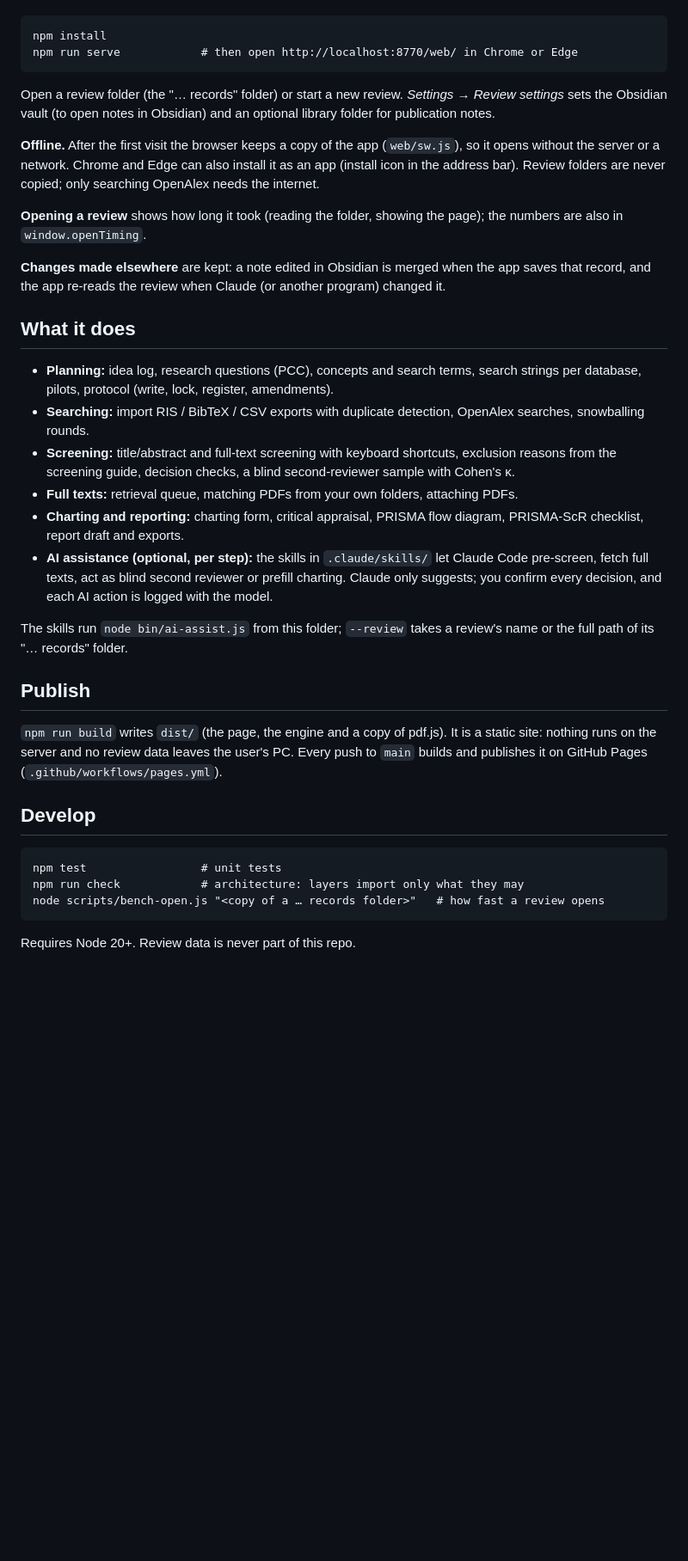
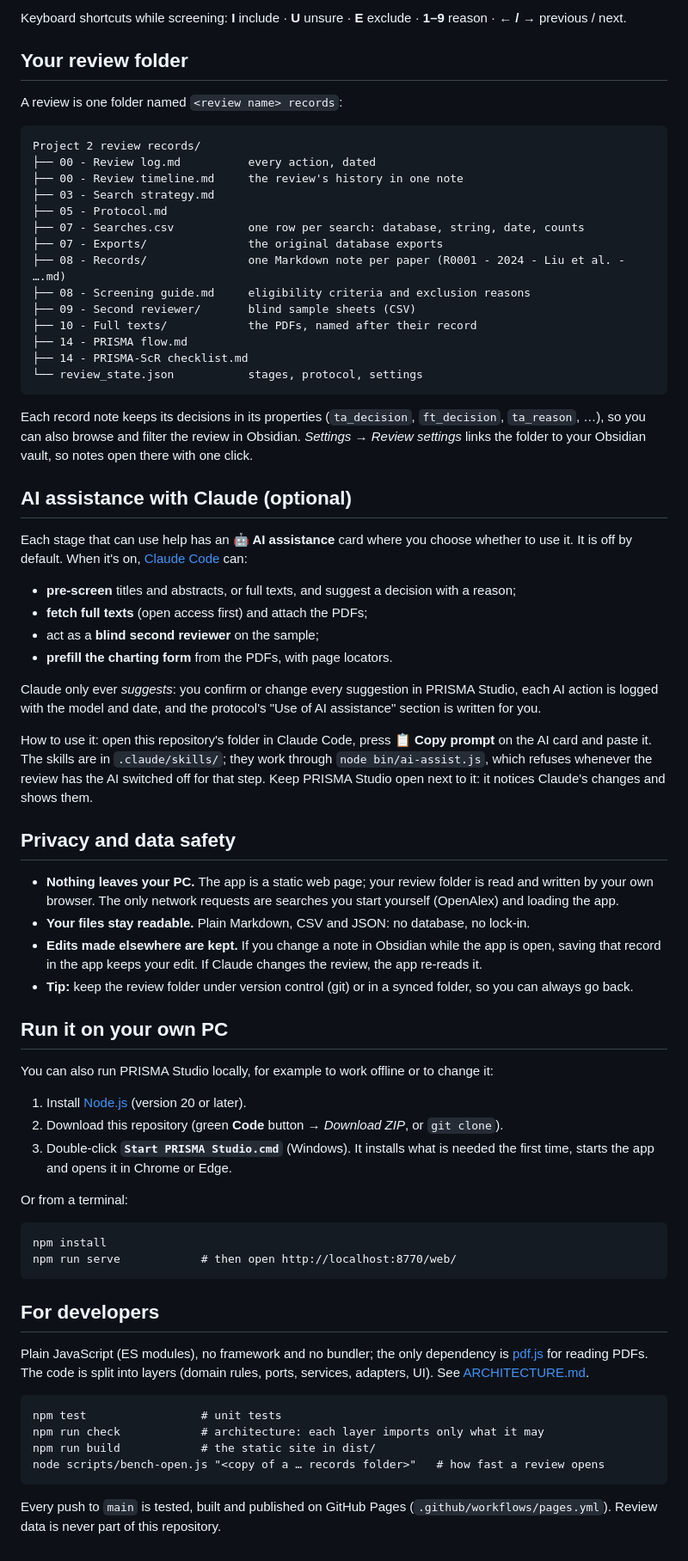
Before and after one commit to Robotat-tube/prisma-studio, a Markdown page: README.md, the part around one of its changes. Shown at 86% size. Rendered like a GitHub page; blank space fills up the shorter version.

````diff
--- a/README.md
+++ b/README.md
@@ -10,38 +48,72 @@ Double-click `Start PRISMA Studio.cmd`: it installs what is needed on first star
+Keyboard shortcuts while screening: **I** include · **U** unsure · **E** exclude · **1–9** reason · **← / →** previous / next.
+
+## Your review folder
+
+A review is one folder named `<review name> records`:
+
+```
+Project 2 review records/
+├── 00 - Review log.md          every action, dated
+├── 00 - Review timeline.md     the review's history in one note
+├── 03 - Search strategy.md
+├── 05 - Protocol.md
+├── 07 - Searches.csv           one row per search: database, string, date, counts
+├── 07 - Exports/               the original database exports
+├── 08 - Records/               one Markdown note per paper (R0001 - 2024 - Liu et al. - ….md)
+├── 08 - Screening guide.md     eligibility criteria and exclusion reasons
+├── 09 - Second reviewer/       blind sample sheets (CSV)
+├── 10 - Full texts/            the PDFs, named after their record
+├── 14 - PRISMA flow.md
+├── 14 - PRISMA-ScR checklist.md
+└── review_state.json           stages, protocol, settings
+```
+
+Each record note keeps its decisions in its properties (`ta_decision`, `ft_decision`, `ta_reason`, …), so you can also browse and filter the review in Obsidian. *Settings → Review settings* links the folder to your Obsidian vault, so notes open there with one click.
+
+## AI assistance with Claude (optional)
+
+Each stage that can use help has an **🤖 AI assistance** card where you choose whether to use it. It is off by default. When it's on, [Claude Code](https://claude.com/claude-code) can:
+
+- **pre-screen** titles and abstracts, or full texts, and suggest a decision with a reason;
+- **fetch full texts** (open access first) and attach the PDFs;
+- act as a **blind second reviewer** on the sample;
+- **prefill the charting form** from the PDFs, with page locators.
+
+Claude only ever *suggests*: you confirm or change every suggestion in PRISMA Studio, each AI action is logged with the model and date, and the protocol's "Use of AI assistance" section is written for you.
+
+How to use it: open this repository's folder in Claude Code, press **📋 Copy prompt** on the AI card and paste it. The skills are in `.claude/skills/`; they work through `node bin/ai-assist.js`, which refuses whenever the review has the AI switched off for that step. Keep PRISMA Studio open next to it: it notices Claude's changes and shows them.
+
+## Privacy and data safety
+
+- **Nothing leaves your PC.** The app is a static web page; your review folder is read and written by your own browser. The only network requests are searches you start yourself (OpenAlex) and loading the app.
+- **Your files stay readable.** Plain Markdown, CSV and JSON: no database, no lock-in.
+- **Edits made elsewhere are kept.** If you change a note in Obsidian while the app is open, saving that record in the app keeps your edit. If Claude changes the review, the app re-reads it.
+- **Tip:** keep the review folder under version control (git) or in a synced folder, so you can always go back.
+
+## Run it on your own PC
+
+You can also run PRISMA Studio locally, for example to work offline or to change it:
+
+1. Install [Node.js](https://nodejs.org) (version 20 or later).
+2. Download this repository (green **Code** button → *Download ZIP*, or `git clone`).
+3. Double-click **`Start PRISMA Studio.cmd`** (Windows). It installs what is needed the first time, starts the app and opens it in Chrome or Edge.
+
+Or from a terminal:
 
 ```
 npm install
-npm run serve            # then open http://localhost:8770/web/ in Chrome or Edge
+npm run serve            # then open http://localhost:8770/web/
 ```
 
-Open a review folder (the "… records" folder) or start a new review. *Settings → Review settings* sets the Obsidian vault (to open notes in Obsidian) and an optional library folder for publication notes.
+## For developers
 
-**Offline.** After the first visit the browser keeps a copy of the app (`web/sw.js`), so it opens without the server or a network. Chrome and Edge can also install it as an app (install icon in the address bar). Review folders are never copied; only searching OpenAlex needs the internet.
-
-**Opening a review** shows how long it took (reading the folder, showing the page); the numbers are also in `window.openTiming`.
-
-**Changes made elsewhere** are kept: a note edited in Obsidian is merged when the app saves that record, and the app re-reads the review when Claude (or another program) changed it.
-
-## What it does
-
-- **Planning:** idea log, research questions (PCC), concepts and search terms, search strings per database, pilots, protocol (write, lock, register, amendments).
-- **Searching:** import RIS / BibTeX / CSV exports with duplicate detection, OpenAlex searches, snowballing rounds.
-- **Screening:** title/abstract and full-text screening with keyboard shortcuts, exclusion reasons from the screening guide, decision checks, a blind second-reviewer sample with Cohen's κ.
-- **Full texts:** retrieval queue, matching PDFs from your own folders, attaching PDFs.
-- **Charting and reporting:** charting form, critical appraisal, PRISMA flow diagram, PRISMA-ScR checklist, report draft and exports.
-- **AI assistance (optional, per step):** the skills in `.claude/skills/` let Claude Code pre-screen, fetch full texts, act as blind second reviewer or prefill charting. Claude only suggests; you confirm every decision, and each AI action is logged with the model.
-
-The skills run `node bin/ai-assist.js` from this folder; `--review` takes a review's name or the full path of its "… records" folder.
-
-## Publish
-
-`npm run build` writes `dist/` (the page, the engine and a copy of pdf.js). It is a static site: nothing runs on the server and no review data leaves the user's PC. Every push to `main` builds and publishes it on GitHub Pages (`.github/workflows/pages.yml`).
-
-## Develop
+Plain JavaScript (ES modules), no framework and no bundler; the only dependency is [pdf.js](https://mozilla.github.io/pdf.js/) for reading PDFs. The code is split into layers (domain rules, ports, services, adapters, UI). See [ARCHITECTURE.md](ARCHITECTURE.md).
 
 ```
 npm test                 # unit tests
-npm run check            # architecture: layers import only what they may
+npm run check            # architecture: each layer imports only what it may
+npm run build            # the static site in dist/
 node scripts/bench-open.js "<copy of a … records folder>"   # how fast a review opens
 ```
 
-Requires Node 20+. Review data is never part of this repo.
+Every push to `main` is tested, built and published on GitHub Pages (`.github/workflows/pages.yml`). Review data is never part of this repository.
````
Also changed, not shown: other parts of README.md (+42 -4 lines), ARCHITECTURE.md (+6 -7 lines).
